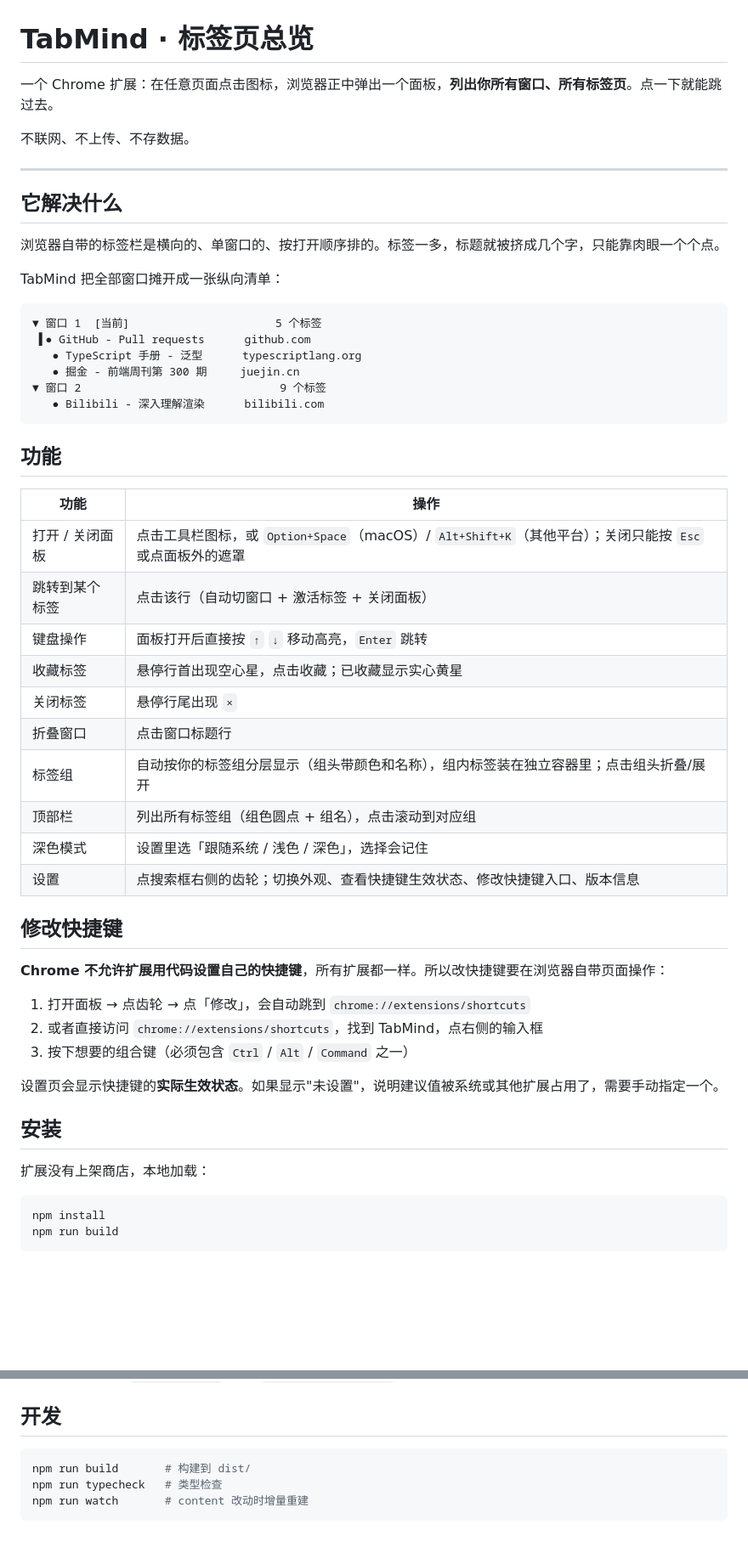
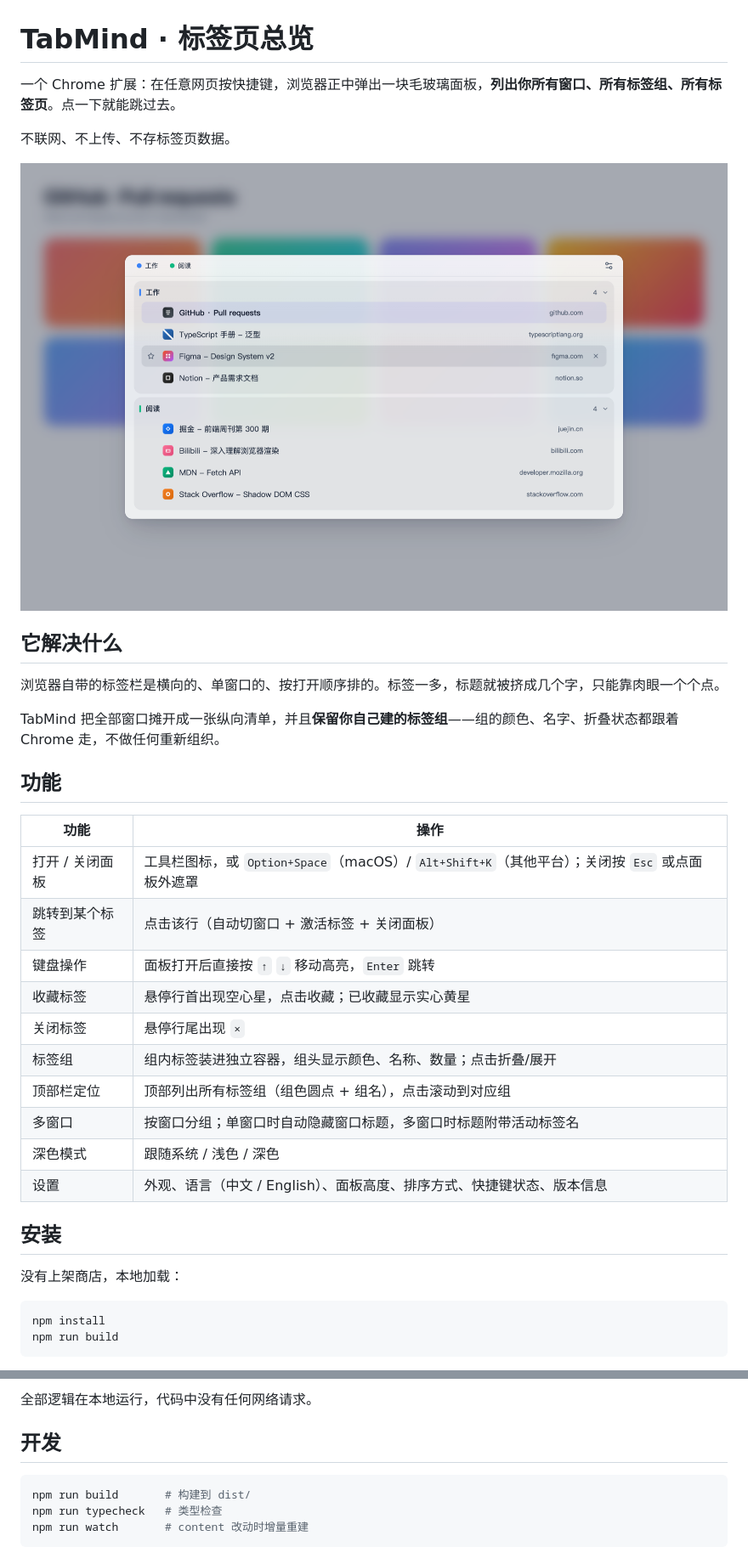
Before and after one commit to runtuBro/chrome-tablu, a Markdown page: README.md, 2 parts joined by grey strips. Shown at 85% size. GitHub-like rendering; pictures changed too: docs/images/screenshot-light.png (added); blank space fills up the shorter version.

````diff
--- a/README.md
+++ b/README.md
@@ -1,54 +1,35 @@
 # TabMind · 标签页总览
 
-一个 Chrome 扩展：在任意页面点击图标，浏览器正中弹出一个面板，**列出你所有窗口、所有标签页**。点一下就能跳过去。
+一个 Chrome 扩展：在任意网页按快捷键，浏览器正中弹出一块毛玻璃面板，**列出你所有窗口、所有标签组、所有标签页**。点一下就能跳过去。
 
-不联网、不上传、不存数据。
+不联网、不上传、不存标签页数据。
 
----
+![浅色模式](docs/images/screenshot-light.png)
 
 ## 它解决什么
 
 浏览器自带的标签栏是横向的、单窗口的、按打开顺序排的。标签一多，标题就被挤成几个字，只能靠肉眼一个个点。
 
-TabMind 把全部窗口摊开成一张纵向清单：
-
-```
-▼ 窗口 1  [当前]                      5 个标签
- ▌● GitHub - Pull requests      github.com
-   ● TypeScript 手册 - 泛型      typescriptlang.org
-   ● 掘金 - 前端周刊第 300 期     juejin.cn
-▼ 窗口 2                              9 个标签
-   ● Bilibili - 深入理解渲染      bilibili.com
-```
+TabMind 把全部窗口摊开成一张纵向清单，并且**保留你自己建的标签组**——组的颜色、名字、折叠状态都跟着 Chrome 走，不做任何重新组织。
 
 ## 功能
 
 | 功能 | 操作 |
 |---|---|
-| 打开 / 关闭面板 | 点击工具栏图标，或 `Option+Space`（macOS）/ `Alt+Shift+K`（其他平台）；关闭只能按 `Esc` 或点面板外的遮罩 |
+| 打开 / 关闭面板 | 工具栏图标，或 `Option+Space`（macOS）/ `Alt+Shift+K`（其他平台）；关闭按 `Esc` 或点面板外遮罩 |
 | 跳转到某个标签 | 点击该行（自动切窗口 + 激活标签 + 关闭面板） |
 | 键盘操作 | 面板打开后直接按 `↑` `↓` 移动高亮，`Enter` 跳转 |
 | 收藏标签 | 悬停行首出现空心星，点击收藏；已收藏显示实心黄星 |
 | 关闭标签 | 悬停行尾出现 `×` |
-| 折叠窗口 | 点击窗口标题行 |
-| 标签组 | 自动按你的标签组分层显示（组头带颜色和名称），组内标签装在独立容器里；点击组头折叠/展开 |
-| 顶部栏 | 列出所有标签组（组色圆点 + 组名），点击滚动到对应组 |
-| 深色模式 | 设置里选「跟随系统 / 浅色 / 深色」，选择会记住 |
-| 设置 | 点搜索框右侧的齿轮；切换外观、查看快捷键生效状态、修改快捷键入口、版本信息 |
-
-## 修改快捷键
-
-**Chrome 不允许扩展用代码设置自己的快捷键**，所有扩展都一样。所以改快捷键要在浏览器自带页面操作：
-
-1. 打开面板 → 点齿轮 → 点「修改」，会自动跳到 `chrome://extensions/shortcuts`
-2. 或者直接访问 `chrome://extensions/shortcuts`，找到 TabMind，点右侧的输入框
-3. 按下想要的组合键（必须包含 `Ctrl` / `Alt` / `Command` 之一）
-
-设置页会显示快捷键的**实际生效状态**。如果显示"未设置"，说明建议值被系统或其他扩展占用了，需要手动指定一个。
+| 标签组 | 组内标签装进独立容器，组头显示颜色、名称、数量；点击折叠/展开 |
+| 顶部栏定位 | 顶部列出所有标签组（组色圆点 + 组名），点击滚动到对应组 |
+| 多窗口 | 按窗口分组；单窗口时自动隐藏窗口标题，多窗口时标题附带活动标签名 |
+| 深色模式 | 跟随系统 / 浅色 / 深色 |
+| 设置 | 外观、语言（中文 / English）、面板高度、排序方式、快捷键状态、版本信息 |
 
 ## 安装
 
-扩展没有上架商店，本地加载：
+没有上架商店，本地加载：
 
 ```bash
 npm install
@@ -71,3 +92,4 @@ npm run build
+全部逻辑在本地运行，代码中没有任何网络请求。
 
 ## 开发
 
````
Also changed, not shown: other parts of README.md (+49 -15 lines), docs/images/screenshot-dark.png (added).
